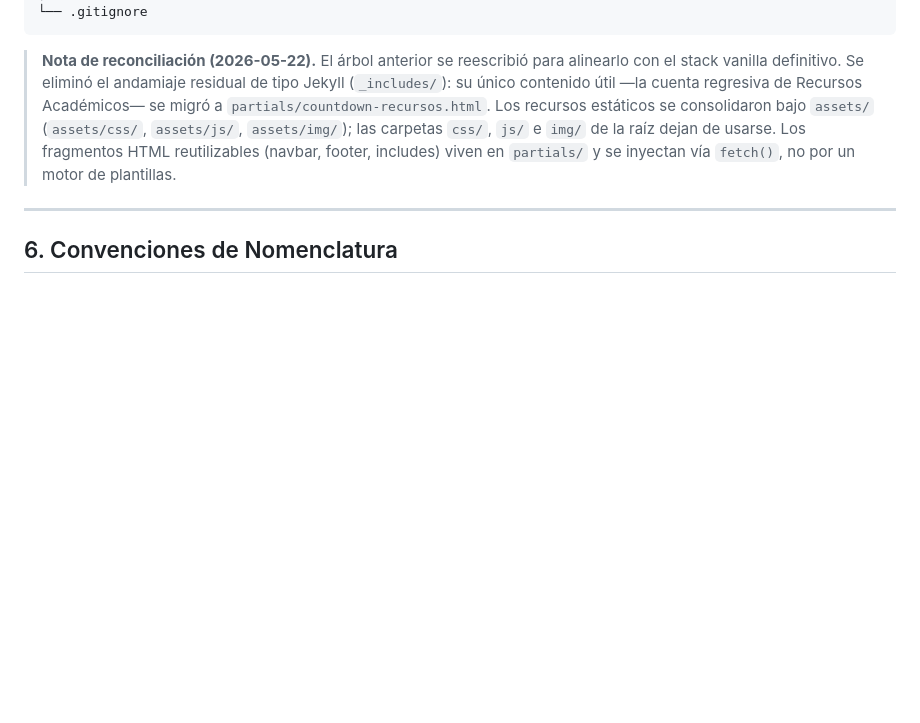
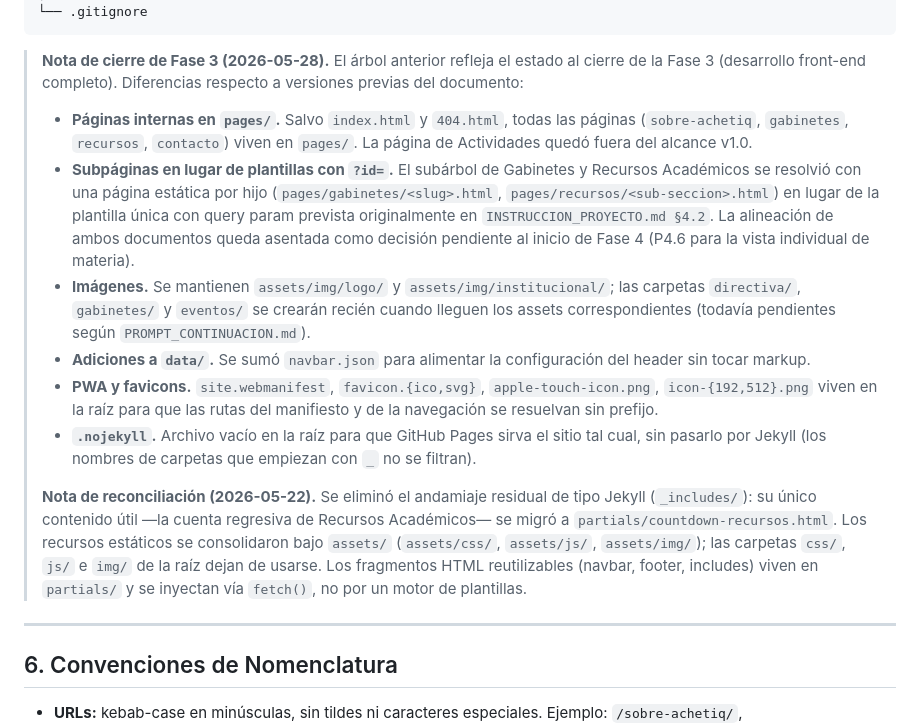
Before and after one commit to AChETIQ/Sitio-Institucional, a Markdown page: FASE_0_Arquitectura.md, the part around one of its changes. GitHub-like rendering; blank space fills up the shorter version.

````diff
--- a/FASE_0_Arquitectura.md
+++ b/FASE_0_Arquitectura.md
@@ -211,8 +237,34 @@ achetiq-lab/                      ← raíz del repositorio
 └── .gitignore
 ```
 
-> **Nota de reconciliación (2026-05-22).** El árbol anterior se reescribió para
-> alinearlo con el stack vanilla definitivo. Se eliminó el andamiaje residual de
+> **Nota de cierre de Fase 3 (2026-05-28).** El árbol anterior refleja el estado
+> al cierre de la Fase 3 (desarrollo front-end completo). Diferencias respecto a
+> versiones previas del documento:
+>
+> - **Páginas internas en `pages/`.** Salvo `index.html` y `404.html`, todas las
+>   páginas (`sobre-achetiq`, `gabinetes`, `recursos`, `contacto`) viven en
+>   `pages/`. La página de Actividades quedó fuera del alcance v1.0.
+> - **Subpáginas en lugar de plantillas con `?id=`.** El subárbol de Gabinetes
+>   y Recursos Académicos se resolvió con una página estática por hijo
+>   (`pages/gabinetes/<slug>.html`, `pages/recursos/<sub-seccion>.html`) en
+>   lugar de la plantilla única con query param prevista originalmente en
+>   `INSTRUCCION_PROYECTO.md §4.2`. La alineación de ambos documentos queda
+>   asentada como decisión pendiente al inicio de Fase 4 (P4.6 para la vista
+>   individual de materia).
+> - **Imágenes.** Se mantienen `assets/img/logo/` y `assets/img/institucional/`;
+>   las carpetas `directiva/`, `gabinetes/` y `eventos/` se crearán recién
+>   cuando lleguen los assets correspondientes (todavía pendientes según
+>   `PROMPT_CONTINUACION.md`).
+> - **Adiciones a `data/`.** Se sumó `navbar.json` para alimentar la
+>   configuración del header sin tocar markup.
+> - **PWA y favicons.** `site.webmanifest`, `favicon.{ico,svg}`,
+>   `apple-touch-icon.png`, `icon-{192,512}.png` viven en la raíz para que
+>   las rutas del manifiesto y de la navegación se resuelvan sin prefijo.
+> - **`.nojekyll`.** Archivo vacío en la raíz para que GitHub Pages sirva el
+>   sitio tal cual, sin pasarlo por Jekyll (los nombres de carpetas que
+>   empiezan con `_` no se filtran).
+>
+> **Nota de reconciliación (2026-05-22).** Se eliminó el andamiaje residual de
 > tipo Jekyll (`_includes/`): su único contenido útil —la cuenta regresiva de
 > Recursos Académicos— se migró a `partials/countdown-recursos.html`. Los recursos
 > estáticos se consolidaron bajo `assets/` (`assets/css/`, `assets/js/`,
````
Also changed, not shown: other parts of FASE_0_Arquitectura.md (+47 -21 lines).
